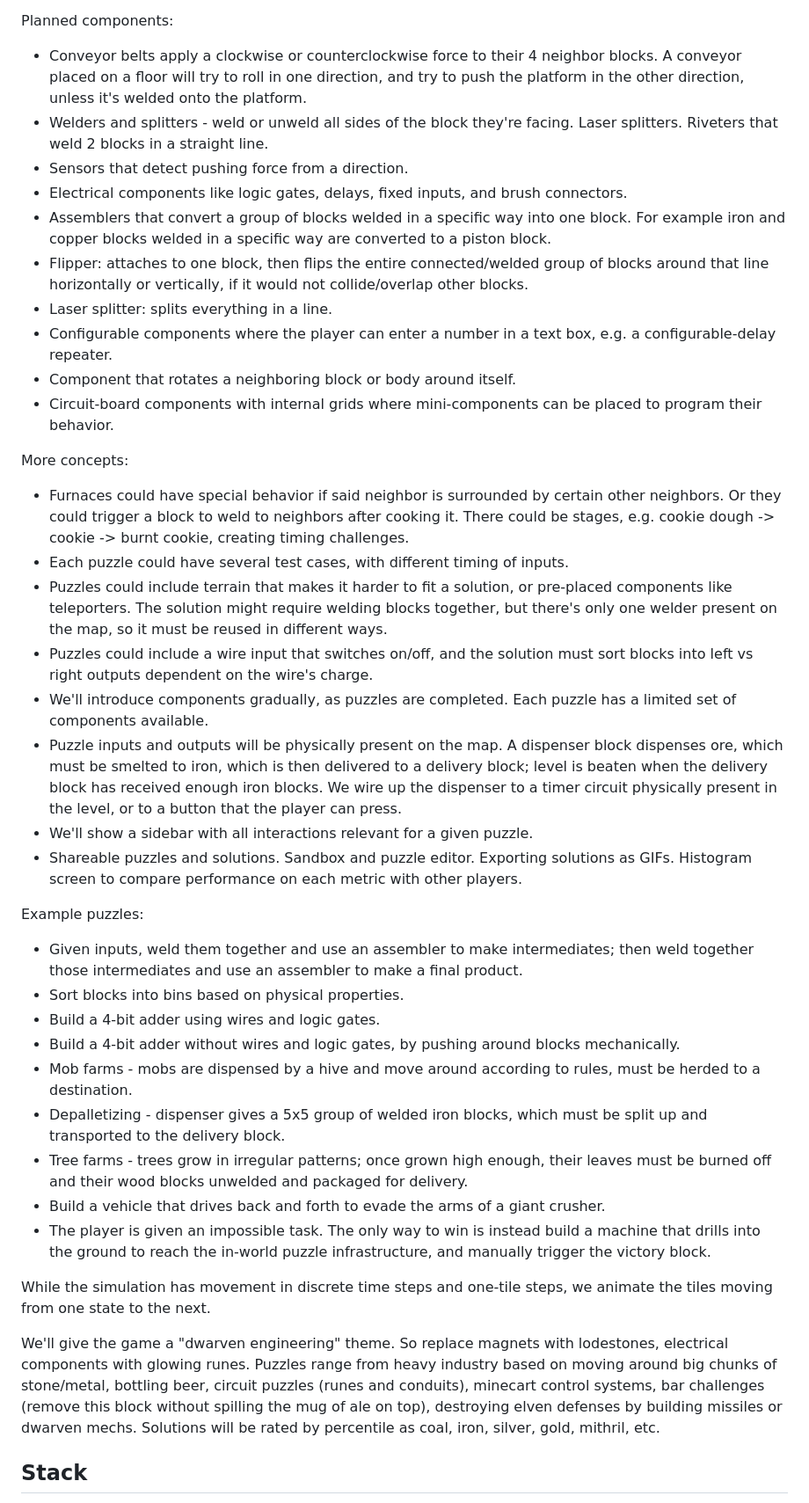
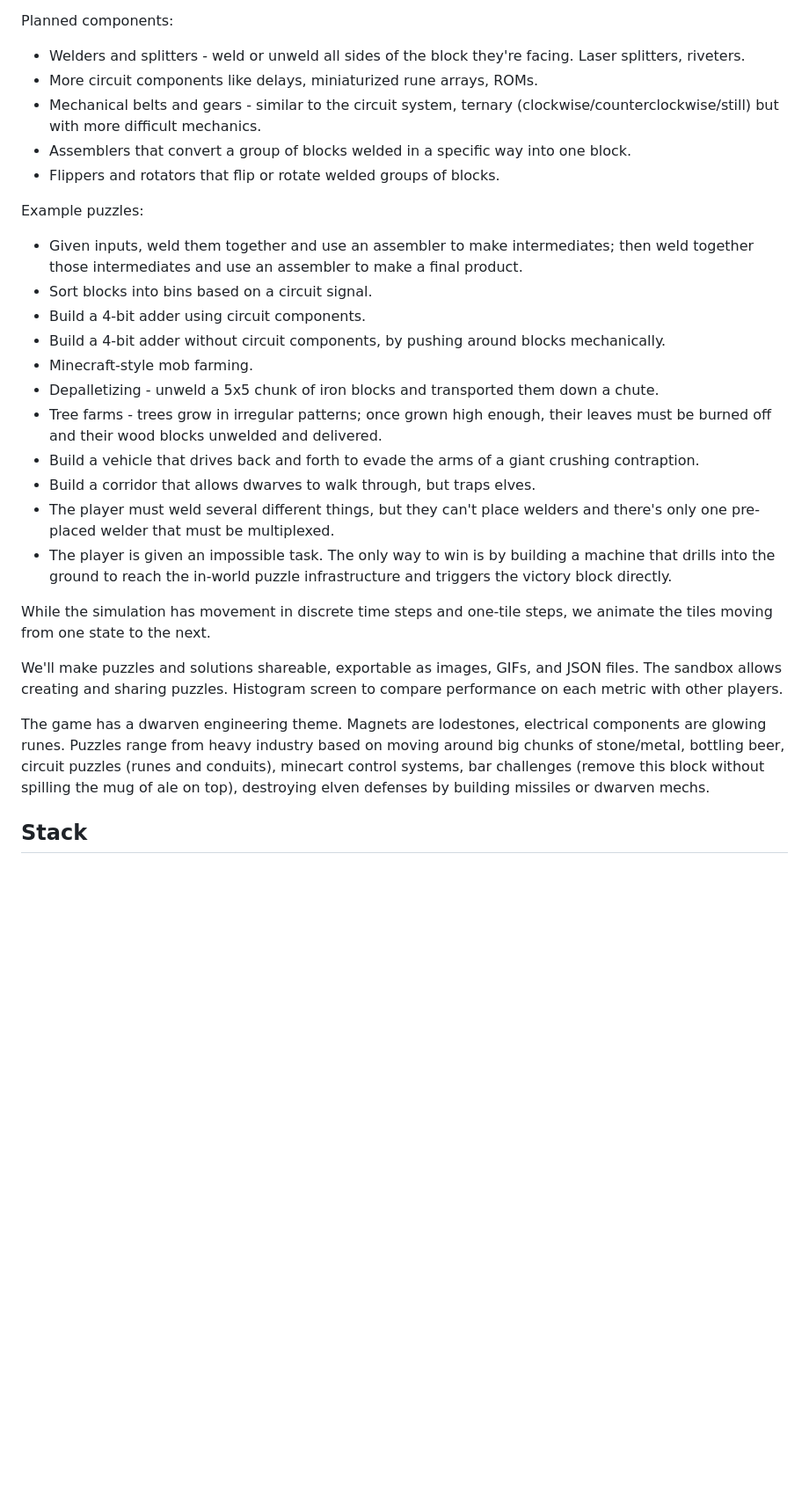
Before and after one commit to StephenBarnes/Factory2D, a Markdown page: AGENTS.md, the part around one of its changes. Shown at 88% size. Drawn GitHub-style; blank space fills up the shorter version.

Commit message:
Add refactoring TODOs and rewrite agents file

```diff
--- a/AGENTS.md
+++ b/AGENTS.md
@@ -22,41 +21,30 @@ Implemented components:
 * Directional pistons use one retracted tile and separate welded base/arm tiles while extended. +1 prefers extending the arm and pushing complete obstruction chains forward; when that is blocked, it instead recoils the base and pushes the rear obstruction chain. The solid world boundary can brace the same recoil. -1 retracts and pulls a head-welded body; 0 holds state. The head weld follows the arm, while the base retains its other three welds and circuit connections.
 
 Planned components:
-* Conveyor belts apply a clockwise or counterclockwise force to their 4 neighbor blocks. A conveyor placed on a floor will try to roll in one direction, and try to push the platform in the other direction, unless it's welded onto the platform.
-* Welders and splitters - weld or unweld all sides of the block they're facing. Laser splitters. Riveters that weld 2 blocks in a straight line.
-* Sensors that detect pushing force from a direction.
-* Electrical components like logic gates, delays, fixed inputs, and brush connectors.
-* Assemblers that convert a group of blocks welded in a specific way into one block. For example iron and copper blocks welded in a specific way are converted to a piston block.
-* Flipper: attaches to one block, then flips the entire connected/welded group of blocks around that line horizontally or vertically, if it would not collide/overlap other blocks.
-* Laser splitter: splits everything in a line.
-* Configurable components where the player can enter a number in a text box, e.g. a configurable-delay repeater.
-* Component that rotates a neighboring block or body around itself.
-* Circuit-board components with internal grids where mini-components can be placed to program their behavior.
-
-More concepts:
-* Furnaces could have special behavior if said neighbor is surrounded by certain other neighbors. Or they could trigger a block to weld to neighbors after cooking it. There could be stages, e.g. cookie dough -> cookie -> burnt cookie, creating timing challenges.
-* Each puzzle could have several test cases, with different timing of inputs.
-* Puzzles could include terrain that makes it harder to fit a solution, or pre-placed components like teleporters. The solution might require welding blocks together, but there's only one welder present on the map, so it must be reused in different ways.
-* Puzzles could include a wire input that switches on/off, and the solution must sort blocks into left vs right outputs dependent on the wire's charge.
-* We'll introduce components gradually, as puzzles are completed. Each puzzle has a limited set of components available.
-* Puzzle inputs and outputs will be physically present on the map. A dispenser block dispenses ore, which must be smelted to iron, which is then delivered to a delivery block; level is beaten when the delivery block has received enough iron blocks. We wire up the dispenser to a timer circuit physically present in the level, or to a button that the player can press.
-* We'll show a sidebar with all interactions relevant for a given puzzle.
-* Shareable puzzles and solutions. Sandbox and puzzle editor. Exporting solutions as GIFs. Histogram screen to compare performance on each metric with other players.
+* Welders and splitters - weld or unweld all sides of the block they're facing. Laser splitters, riveters.
+* More circuit components like delays, miniaturized rune arrays, ROMs.
+* Mechanical belts and gears - similar to the circuit system, ternary (clockwise/counterclockwise/still) but with more difficult mechanics.
+* Assemblers that convert a group of blocks welded in a specific way into one block.
+* Flippers and rotators that flip or rotate welded groups of blocks.
 
 Example puzzles:
 * Given inputs, weld them together and use an assembler to make intermediates; then weld together those intermediates and use an assembler to make a final product.
-* Sort blocks into bins based on physical properties.
-* Build a 4-bit adder using wires and logic gates.
-* Build a 4-bit adder without wires and logic gates, by pushing around blocks mechanically.
-* Mob farms - mobs are dispensed by a hive and move around according to rules, must be herded to a destination.
-* Depalletizing - dispenser gives a 5x5 group of welded iron blocks, which must be split up and transported to the delivery block.
-* Tree farms - trees grow in irregular patterns; once grown high enough, their leaves must be burned off and their wood blocks unwelded and packaged for delivery.
-* Build a vehicle that drives back and forth to evade the arms of a giant crusher.
-* The player is given an impossible task. The only way to win is instead build a machine that drills into the ground to reach the in-world puzzle infrastructure, and manually trigger the victory block.
+* Sort blocks into bins based on a circuit signal.
+* Build a 4-bit adder using circuit components.
+* Build a 4-bit adder without circuit components, by pushing around blocks mechanically.
+* Minecraft-style mob farming.
+* Depalletizing - unweld a 5x5 chunk of iron blocks and transported them down a chute.
+* Tree farms - trees grow in irregular patterns; once grown high enough, their leaves must be burned off and their wood blocks unwelded and delivered.
+* Build a vehicle that drives back and forth to evade the arms of a giant crushing contraption.
+* Build a corridor that allows dwarves to walk through, but traps elves.
+* The player must weld several different things, but they can't place welders and there's only one pre-placed welder that must be multiplexed.
+* The player is given an impossible task. The only way to win is by building a machine that drills into the ground to reach the in-world puzzle infrastructure and triggers the victory block directly.
 
 While the simulation has movement in discrete time steps and one-tile steps, we animate the tiles moving from one state to the next.
 
-We'll give the game a "dwarven engineering" theme. So replace magnets with lodestones, electrical components with glowing runes. Puzzles range from heavy industry based on moving around big chunks of stone/metal, bottling beer, circuit puzzles (runes and conduits), minecart control systems, bar challenges (remove this block without spilling the mug of ale on top), destroying elven defenses by building missiles or dwarven mechs. Solutions will be rated by percentile as coal, iron, silver, gold, mithril, etc.
+We'll make puzzles and solutions shareable, exportable as images, GIFs, and JSON files. The sandbox allows creating and sharing puzzles. Histogram screen to compare performance on each metric with other players.
+
+The game has a dwarven engineering theme. Magnets are lodestones, electrical components are glowing runes. Puzzles range from heavy industry based on moving around big chunks of stone/metal, bottling beer, circuit puzzles (runes and conduits), minecart control systems, bar challenges (remove this block without spilling the mug of ale on top), destroying elven defenses by building missiles or dwarven mechs.
 
 ## Stack
 
```
Also changed, not shown: other parts of AGENTS.md (+22 -27 lines), more-todos.md (renamed from deferred-todos.md, +23 -6 lines), refactoring-todos.md (added, +195 -0 lines).
